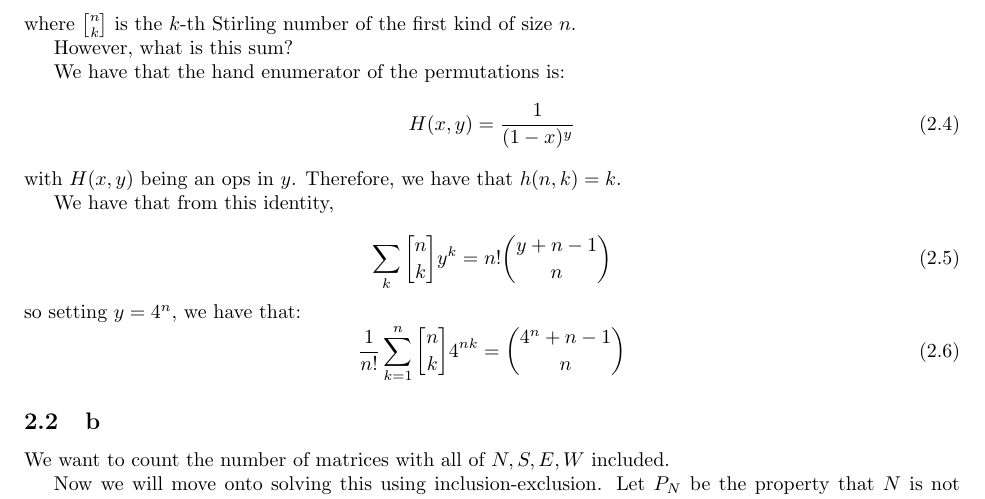
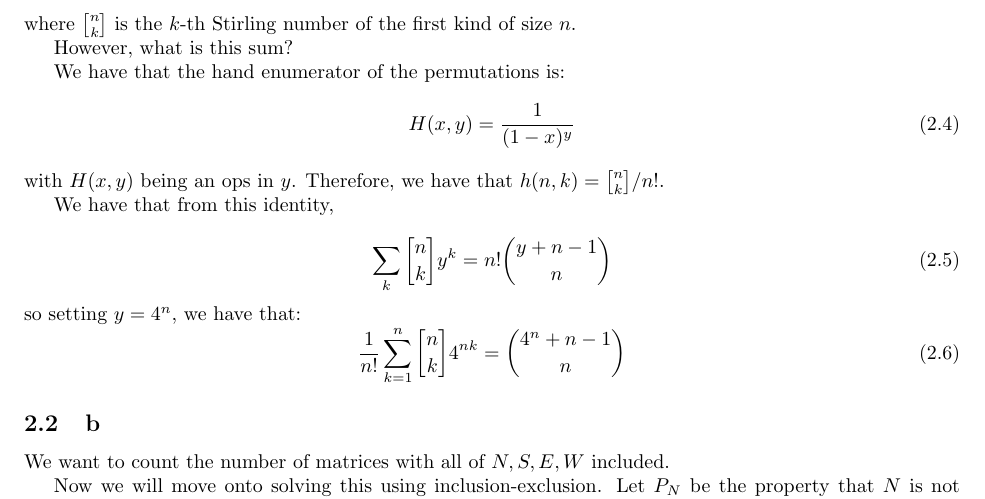
Before and after one commit to ErickLuu/Honours-Project-Notes, a LaTeX problem sheet (Notes/Combinatorics/Final Exam.tex): part of page 3 of 18, cut so that both start at the same text. Compiled offline with pdfLaTeX.

Commit message:
txs auto checkin

```diff
--- a/Notes/Combinatorics/Final Exam.tex
+++ b/Notes/Combinatorics/Final Exam.tex
@@ -109,7 +109,7 @@ We have that the hand enumerator of the permutations is:
 \begin{equation}
 	H(x, y) = \frac{1}{(1 - x)^y}
 \end{equation}
-with $H(x, y)$ being an ops in $y$. Therefore, we have that $h(n, k) = k$.
+with $H(x, y)$ being an ops in $y$. Therefore, we have that $h(n, k) = \stirlingI{n}{k}/ n!$.
 
 We have that from this identity,
 
```
